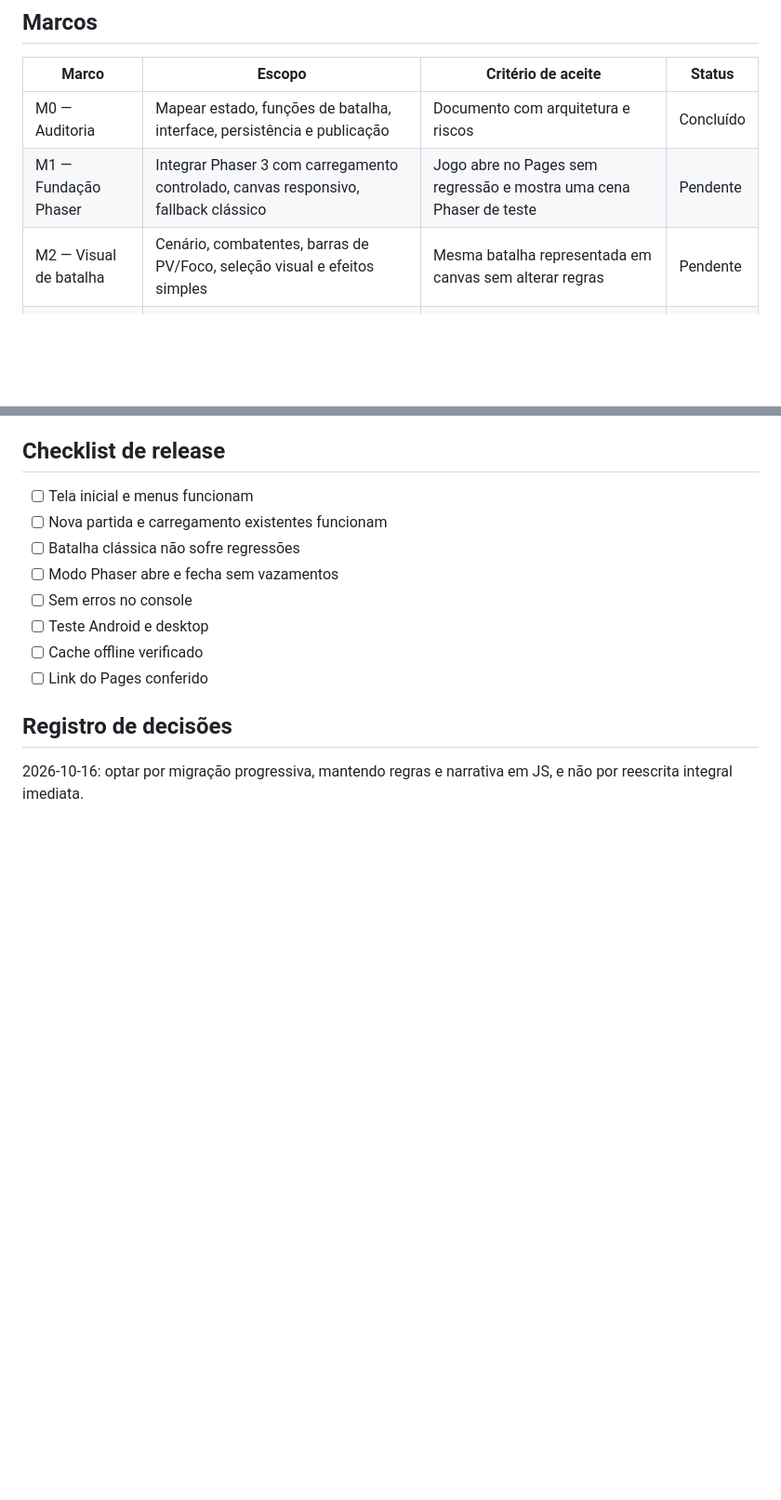
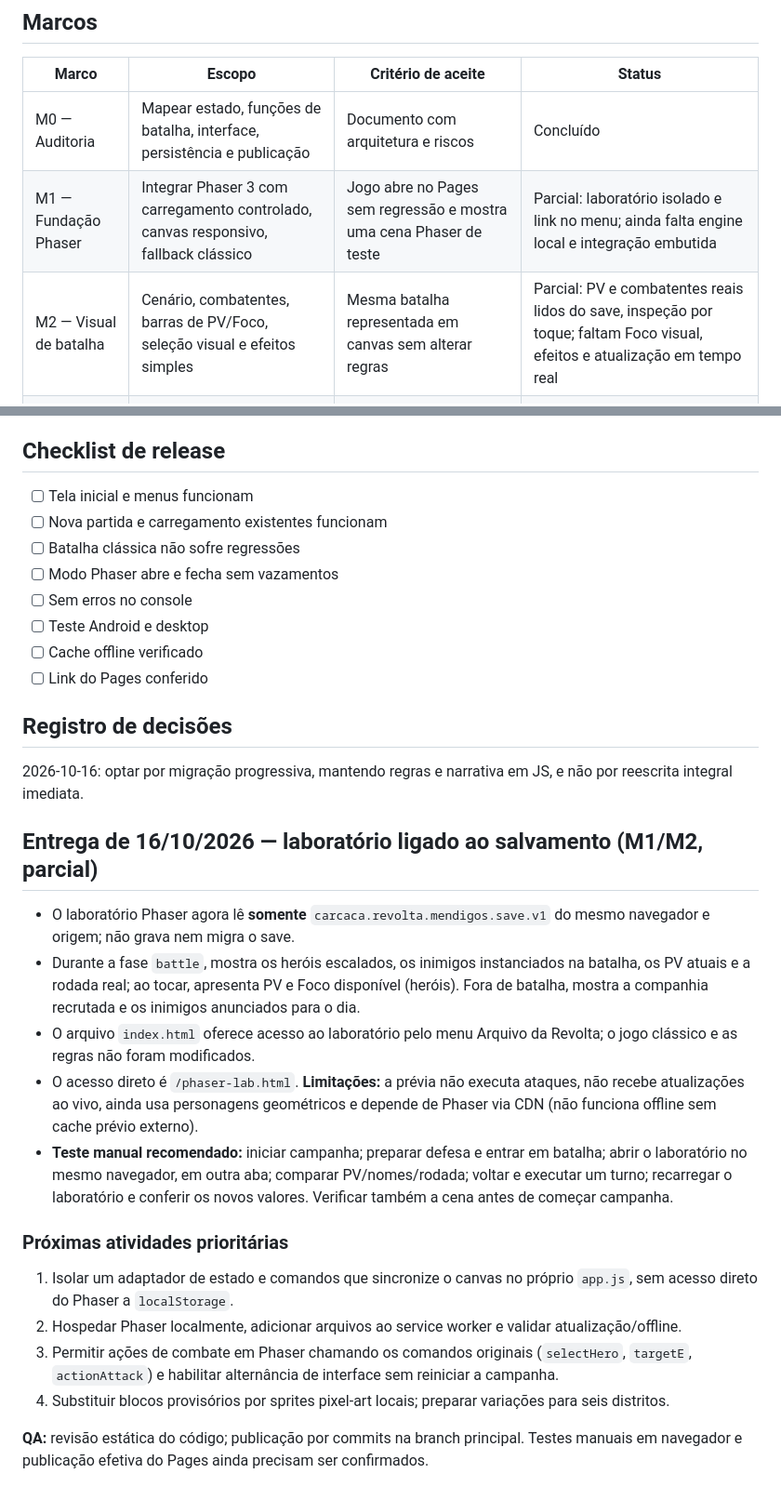
Before and after one commit to pedromaintenance/a-revolta-dos-mendigos, a Markdown page: ROADMAP-PHASER.md, 2 parts joined by grey strips. Shown at 93% size. Drawn GitHub-style; blank space fills up the shorter version.

Commit message:
docs: registrar visualização real do save e próximos passos Phaser

```diff
--- a/ROADMAP-PHASER.md
+++ b/ROADMAP-PHASER.md
@@ -18,8 +18,8 @@ A versão atual é um RPG de estratégia narrativa mobile-first em JavaScript pu
 | Marco | Escopo | Critério de aceite | Status |
 |---|---|---|---|
 | M0 — Auditoria | Mapear estado, funções de batalha, interface, persistência e publicação | Documento com arquitetura e riscos | Concluído |
-| M1 — Fundação Phaser | Integrar Phaser 3 com carregamento controlado, canvas responsivo, fallback clássico | Jogo abre no Pages sem regressão e mostra uma cena Phaser de teste | Pendente |
-| M2 — Visual de batalha | Cenário, combatentes, barras de PV/Foco, seleção visual e efeitos simples | Mesma batalha representada em canvas sem alterar regras | Pendente |
+| M1 — Fundação Phaser | Integrar Phaser 3 com carregamento controlado, canvas responsivo, fallback clássico | Jogo abre no Pages sem regressão e mostra uma cena Phaser de teste | Parcial: laboratório isolado e link no menu; ainda falta engine local e integração embutida |
+| M2 — Visual de batalha | Cenário, combatentes, barras de PV/Foco, seleção visual e efeitos simples | Mesma batalha representada em canvas sem alterar regras | Parcial: PV e combatentes reais lidos do save, inspeção por toque; faltam Foco visual, efeitos e atualização em tempo real |
 | M3 — Interação | Toque nos alvos, animação de ataques, cura, proteção, efeitos e sincronização | Turno completo jogável via Phaser; mesma resolução do modo clássico | Pendente |
 | M4 — Direção de arte | Pixel art autoral, cenários por ato, spritesheets e efeitos | Assets locais e visual consistente, sem dependência de CDN | Pendente |
 | M5 — UX | Acessibilidade, feedback, áudio opcional, escala e otimização | Android e desktop, teclado/toque, desempenho aceitável | Pendente |
@@ -65,3 +65,19 @@ Evitar que cenas Phaser alterem diretamente `localStorage` ou a estrutura do sav
 
 ## Registro de decisões
 2026-10-16: optar por migração progressiva, mantendo regras e narrativa em JS, e não por reescrita integral imediata.
+
+## Entrega de 16/10/2026 — laboratório ligado ao salvamento (M1/M2, parcial)
+
+- O laboratório Phaser agora lê **somente** `carcaca.revolta.mendigos.save.v1` do mesmo navegador e origem; não grava nem migra o save.
+- Durante a fase `battle`, mostra os heróis escalados, os inimigos instanciados na batalha, os PV atuais e a rodada real; ao tocar, apresenta PV e Foco disponível (heróis). Fora de batalha, mostra a companhia recrutada e os inimigos anunciados para o dia.
+- O arquivo `index.html` oferece acesso ao laboratório pelo menu Arquivo da Revolta; o jogo clássico e as regras não foram modificados.
+- O acesso direto é `/phaser-lab.html`. **Limitações:** a prévia não executa ataques, não recebe atualizações ao vivo, ainda usa personagens geométricos e depende de Phaser via CDN (não funciona offline sem cache prévio externo).
+- **Teste manual recomendado:** iniciar campanha; preparar defesa e entrar em batalha; abrir o laboratório no mesmo navegador, em outra aba; comparar PV/nomes/rodada; voltar e executar um turno; recarregar o laboratório e conferir os novos valores. Verificar também a cena antes de começar campanha.
+
+### Próximas atividades prioritárias
+1. Isolar um adaptador de estado e comandos que sincronize o canvas no próprio `app.js`, sem acesso direto do Phaser a `localStorage`.
+2. Hospedar Phaser localmente, adicionar arquivos ao service worker e validar atualização/offline.
+3. Permitir ações de combate em Phaser chamando os comandos originais (`selectHero`, `targetE`, `actionAttack`) e habilitar alternância de interface sem reiniciar a campanha.
+4. Substituir blocos provisórios por sprites pixel-art locais; preparar variações para seis distritos.
+
+**QA:** revisão estática do código; publicação por commits na branch principal. Testes manuais em navegador e publicação efetiva do Pages ainda precisam ser confirmados.
```
